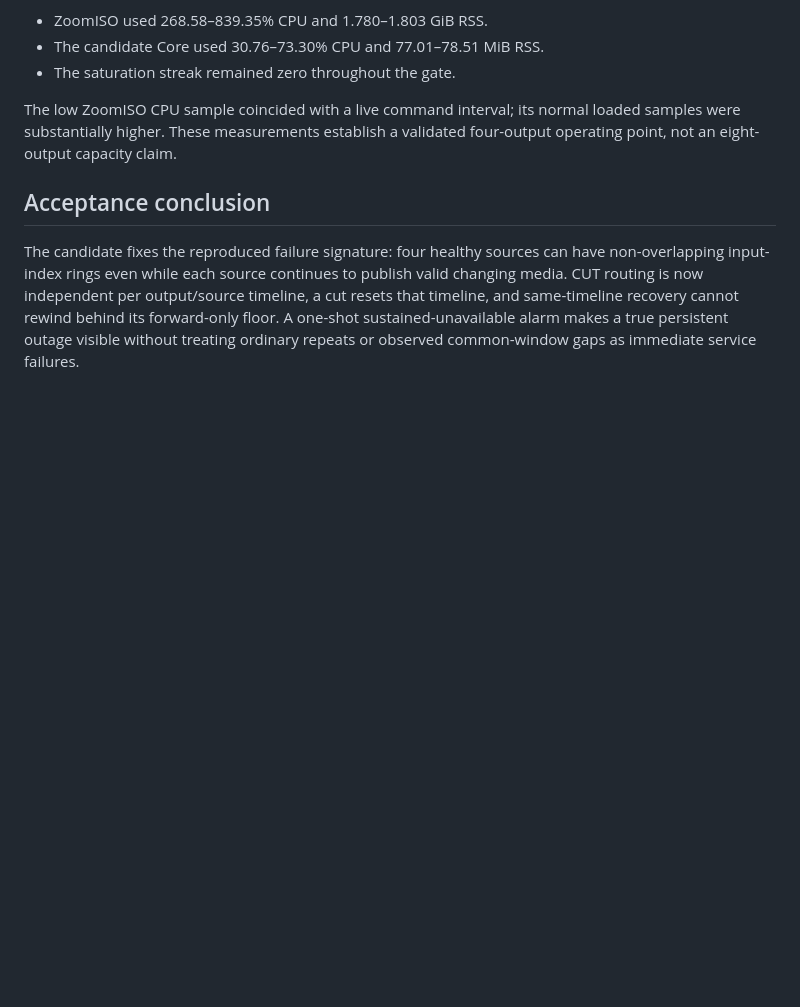
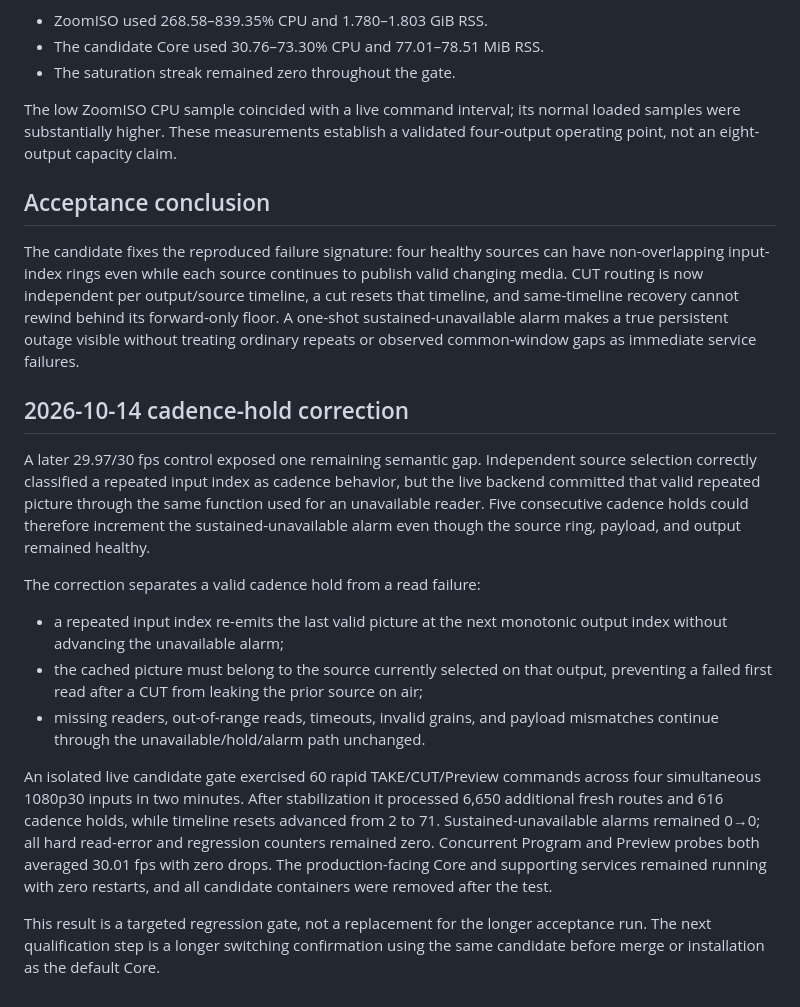
Before and after one commit to guycochran/mxl-switcher-core, a Markdown page: docs/ZOOMISO_MXL_ACCEPTANCE_2026-10-12.md, the part around the change. Rendered like a GitHub page; blank space fills up the shorter version.

Commit message:
Document cadence-hold live regression gate

```diff
--- a/docs/ZOOMISO_MXL_ACCEPTANCE_2026-10-12.md
+++ b/docs/ZOOMISO_MXL_ACCEPTANCE_2026-10-12.md
@@ -90,3 +90,35 @@ timeline, a cut resets that timeline, and same-timeline recovery cannot rewind
 behind its forward-only floor. A one-shot sustained-unavailable alarm makes a
 true persistent outage visible without treating ordinary repeats or observed
 common-window gaps as immediate service failures.
+
+## 2026-10-14 cadence-hold correction
+
+A later 29.97/30 fps control exposed one remaining semantic gap. Independent
+source selection correctly classified a repeated input index as cadence
+behavior, but the live backend committed that valid repeated picture through
+the same function used for an unavailable reader. Five consecutive cadence
+holds could therefore increment the sustained-unavailable alarm even though
+the source ring, payload, and output remained healthy.
+
+The correction separates a valid cadence hold from a read failure:
+
+- a repeated input index re-emits the last valid picture at the next monotonic
+  output index without advancing the unavailable alarm;
+- the cached picture must belong to the source currently selected on that
+  output, preventing a failed first read after a CUT from leaking the prior
+  source on air;
+- missing readers, out-of-range reads, timeouts, invalid grains, and payload
+  mismatches continue through the unavailable/hold/alarm path unchanged.
+
+An isolated live candidate gate exercised 60 rapid TAKE/CUT/Preview commands
+across four simultaneous 1080p30 inputs in two minutes. After stabilization it
+processed 6,650 additional fresh routes and 616 cadence holds, while timeline
+resets advanced from 2 to 71. Sustained-unavailable alarms remained 0→0; all
+hard read-error and regression counters remained zero. Concurrent Program and
+Preview probes both averaged 30.01 fps with zero drops. The production-facing
+Core and supporting services remained running with zero restarts, and all
+candidate containers were removed after the test.
+
+This result is a targeted regression gate, not a replacement for the longer
+acceptance run. The next qualification step is a longer switching confirmation
+using the same candidate before merge or installation as the default Core.
```
